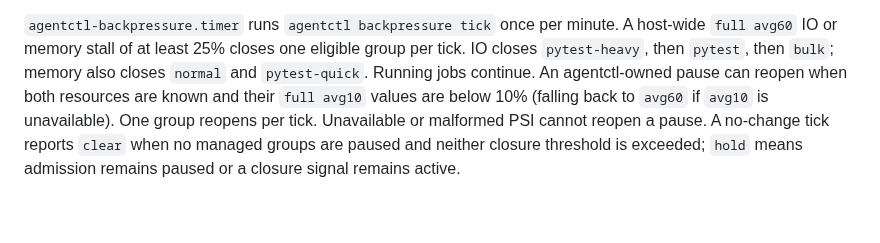
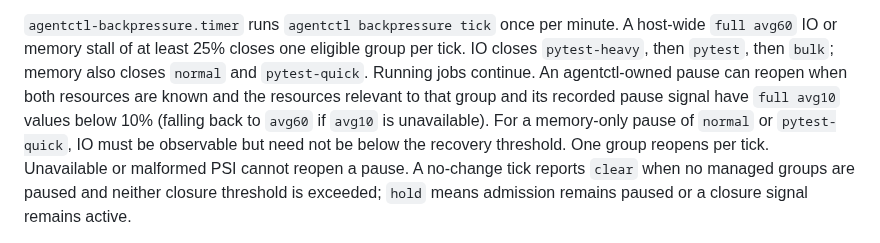
Before and after one commit to Sinity/sinnix, a Markdown page: docs/agentctl.md, the part around the change. Drawn GitHub-style; blank space fills up the shorter version.

Commit message:
docs: clarify resource-specific pressure recovery

```diff
--- a/docs/agentctl.md
+++ b/docs/agentctl.md
@@ -255,9 +255,12 @@ the requester evidence.
 minute. A host-wide `full avg60` IO or memory stall of at least 25% closes
 one eligible group per tick. IO closes `pytest-heavy`, then `pytest`, then
 `bulk`; memory also closes `normal` and `pytest-quick`. Running jobs continue.
-An agentctl-owned pause can reopen when both resources are known and their
-`full avg10` values are below 10% (falling back to `avg60` if `avg10` is
-unavailable). One group reopens per tick. Unavailable or malformed PSI cannot
+An agentctl-owned pause can reopen when both resources are known and the
+resources relevant to that group and its recorded pause signal have
+`full avg10` values below 10% (falling back to `avg60` if `avg10` is
+unavailable). For a memory-only pause of `normal` or `pytest-quick`, IO must
+be observable but need not be below the recovery threshold. One group reopens
+per tick. Unavailable or malformed PSI cannot
 reopen a pause. A no-change tick reports `clear` when no managed groups are
 paused and neither closure threshold is exceeded; `hold` means admission
 remains paused or a closure signal remains active.
```
